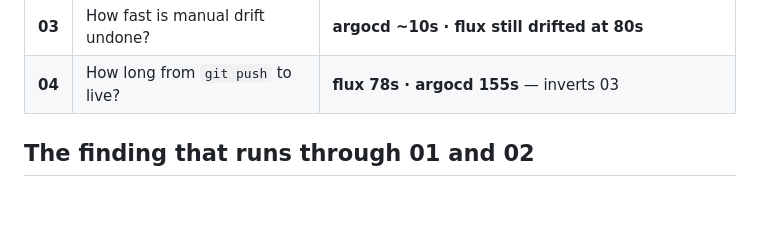
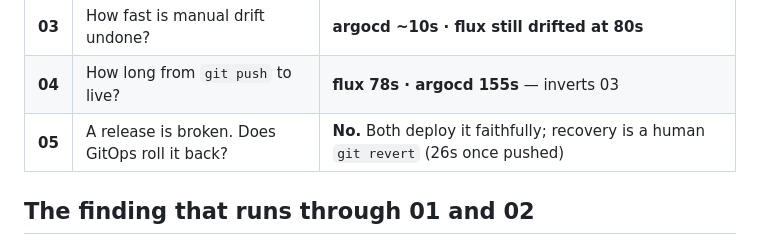
Before and after one commit to alecuvalentin22/aws-kodekloud-playground, a Markdown page: gitops/scenarios/README.md, the part around the change. GitHub-like rendering; blank space fills up the shorter version.

```diff
--- a/gitops/scenarios/README.md
+++ b/gitops/scenarios/README.md
@@ -20,6 +20,7 @@ cluster, and prints timestamped observations rather than conclusions.
 | **02** | What does each report while a pod cannot schedule? | **argocd never broke (selfHeal) · flux `pending=1` for 84s, reporting `ReconciliationSucceeded`** |
 | **03** | How fast is manual drift undone? | **argocd ~10s · flux still drifted at 80s** |
 | **04** | How long from `git push` to live? | **flux 78s · argocd 155s** — inverts 03 |
+| **05** | A release is broken. Does GitOps roll it back? | **No.** Both deploy it faithfully; recovery is a human `git revert` (26s once pushed) |
 
 ## The finding that runs through 01 and 02
 
```
Also changed, not shown: AGENTS.md (+46 -0 lines).
